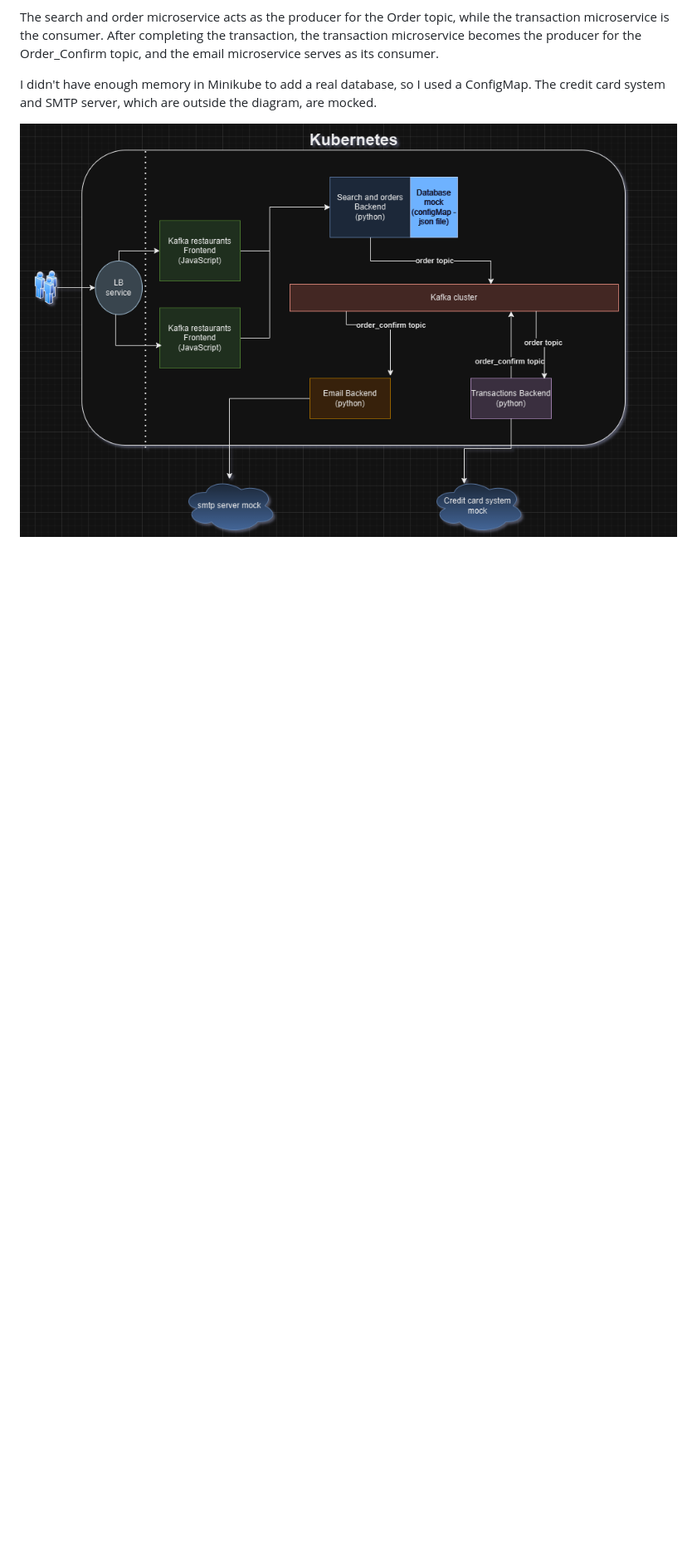
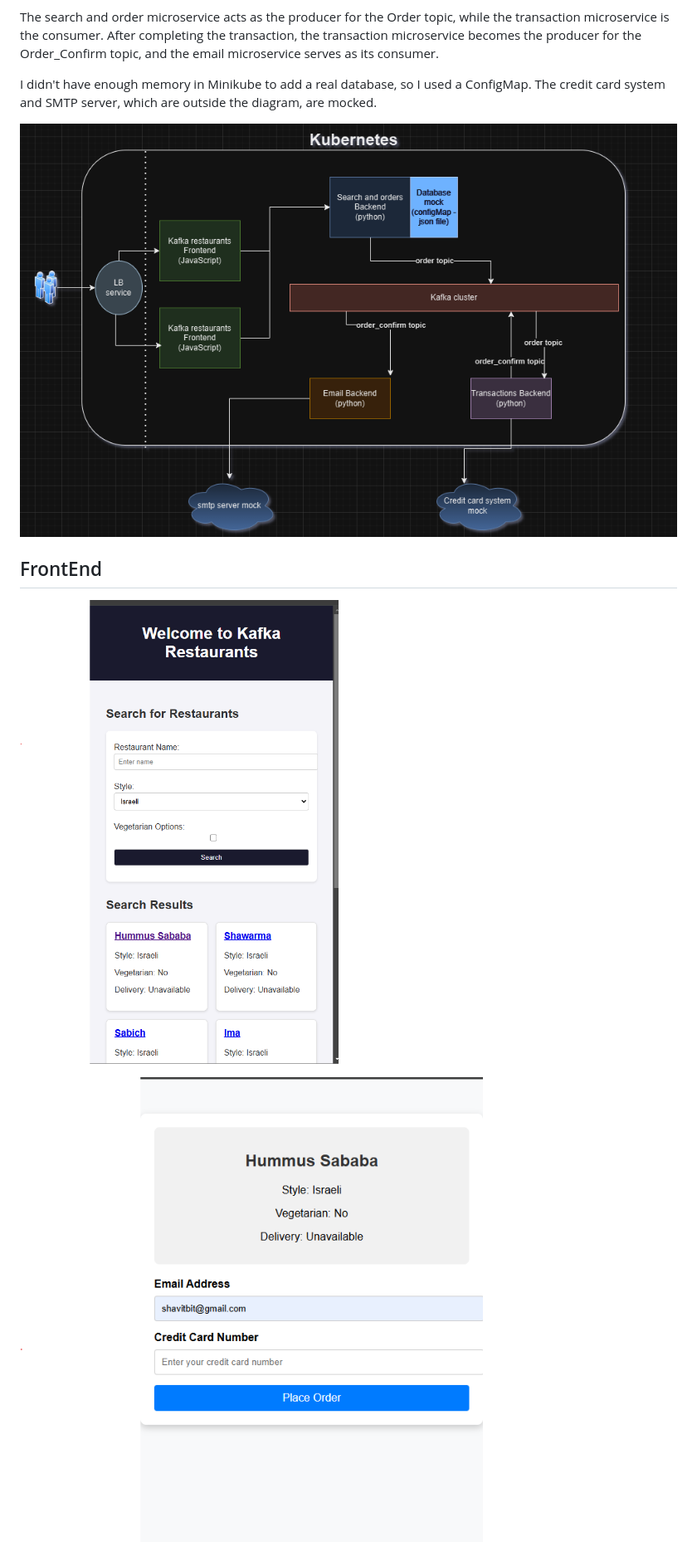
Before and after one commit to shavitbit/kafka-restaurants, a Markdown page: README.md, the part around the change. Shown: that part at 83% size. Drawn GitHub-style; pictures changed too: media/frontend1.png (added), media/frontend2.png (added); blank space fills up the shorter version.

```diff
--- a/README.md
+++ b/README.md
@@ -11,3 +11,8 @@ so I used a ConfigMap.
 The credit card system and SMTP server, which are outside the diagram, are mocked.
 
 ![Kafka restaurants system diagram](/media/system%20diagram.png)
+
+## FrontEnd
+![Search for restaurant](/media/frontend1.png)
+
+![Order from restaurant](/media/frontend2.png)
```
Also changed, not shown: 3 other files.
